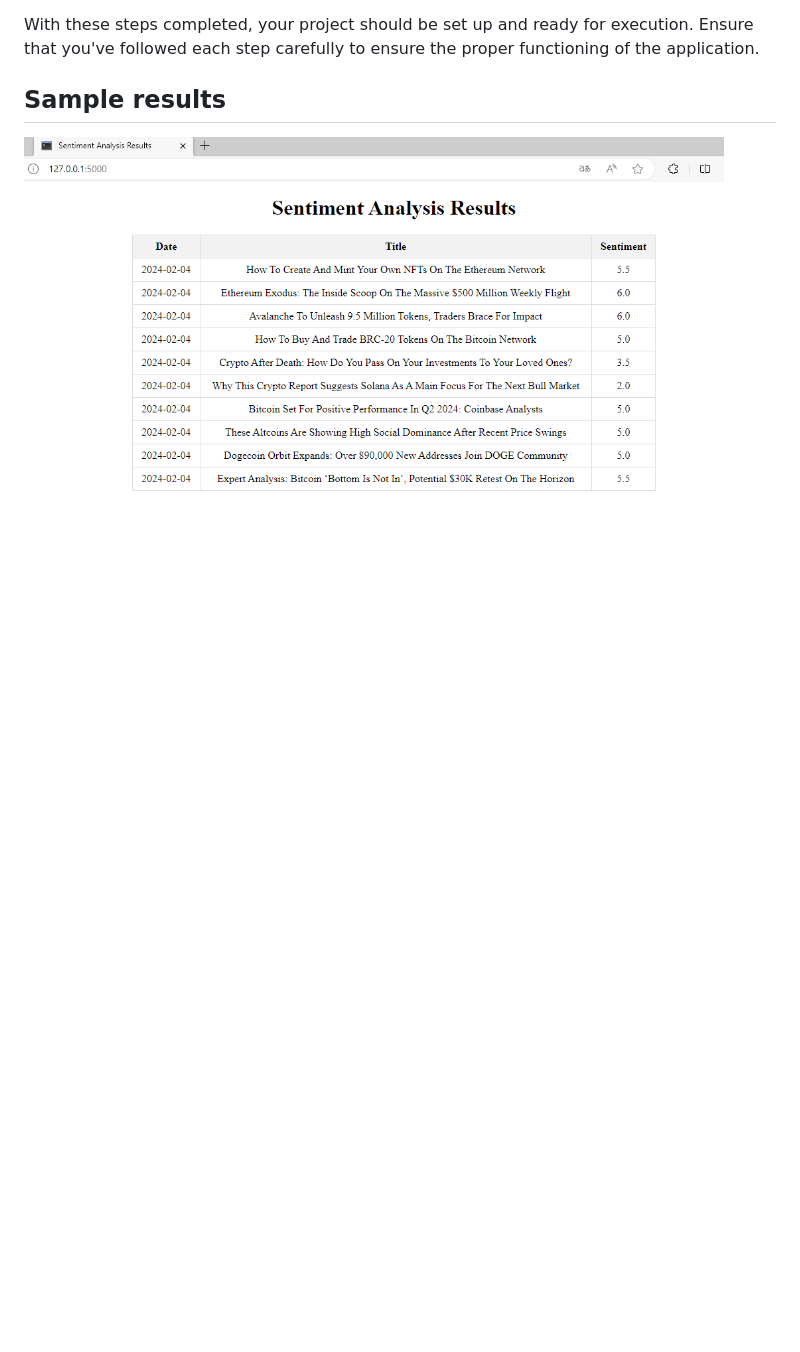
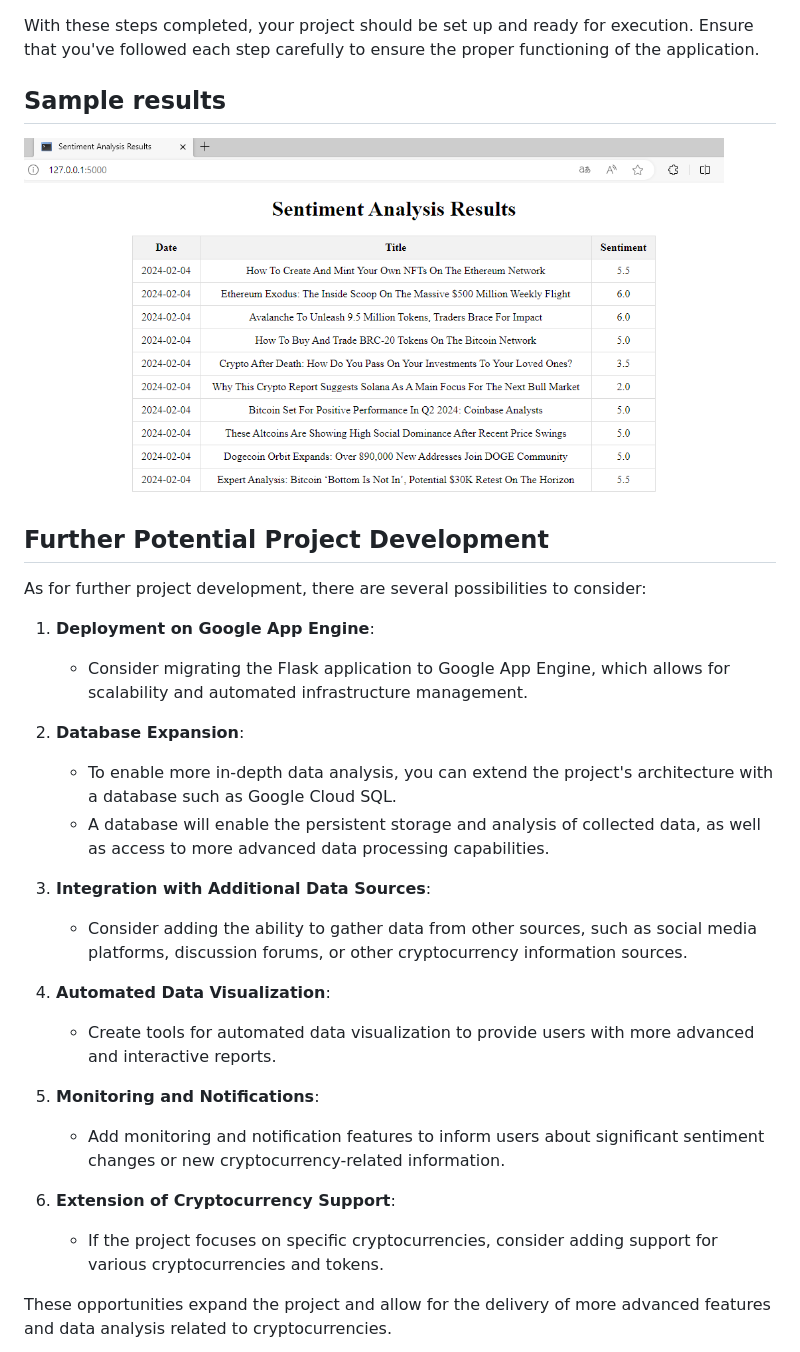
Before and after one commit to Swietonp/CryptoSentiment, a Markdown page: README.md, the part around the change. GitHub-like rendering; blank space fills up the shorter version.

```diff
--- a/README.md
+++ b/README.md
@@ -63,3 +63,28 @@ With these steps completed, your project should be set up and ready for executio
 ## Sample results
 
 <img src="resources/sample_results.PNG" alt="alt text" title="Sample results" width="700" height="400">
+
+## Further Potential Project Development
+
+As for further project development, there are several possibilities to consider:
+
+1. **Deployment on Google App Engine**:
+   - Consider migrating the Flask application to Google App Engine, which allows for scalability and automated infrastructure management.
+
+2. **Database Expansion**:
+   - To enable more in-depth data analysis, you can extend the project's architecture with a database such as Google Cloud SQL.
+   - A database will enable the persistent storage and analysis of collected data, as well as access to more advanced data processing capabilities.
+
+3. **Integration with Additional Data Sources**:
+   - Consider adding the ability to gather data from other sources, such as social media platforms, discussion forums, or other cryptocurrency information sources.
+
+4. **Automated Data Visualization**:
+   - Create tools for automated data visualization to provide users with more advanced and interactive reports.
+
+5. **Monitoring and Notifications**:
+   - Add monitoring and notification features to inform users about significant sentiment changes or new cryptocurrency-related information.
+
+6. **Extension of Cryptocurrency Support**:
+   - If the project focuses on specific cryptocurrencies, consider adding support for various cryptocurrencies and tokens.
+
+These opportunities expand the project and allow for the delivery of more advanced features and data analysis related to cryptocurrencies.
```
